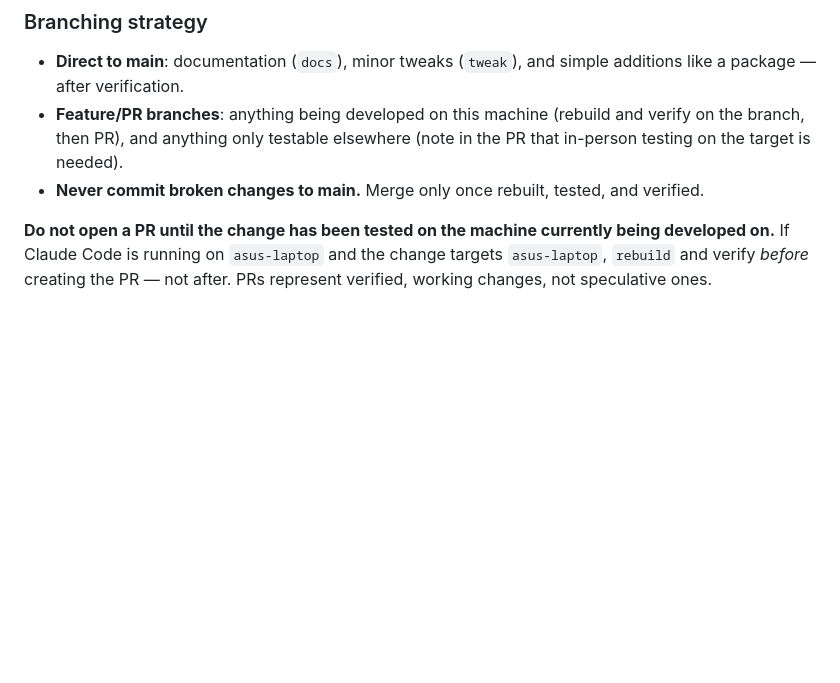
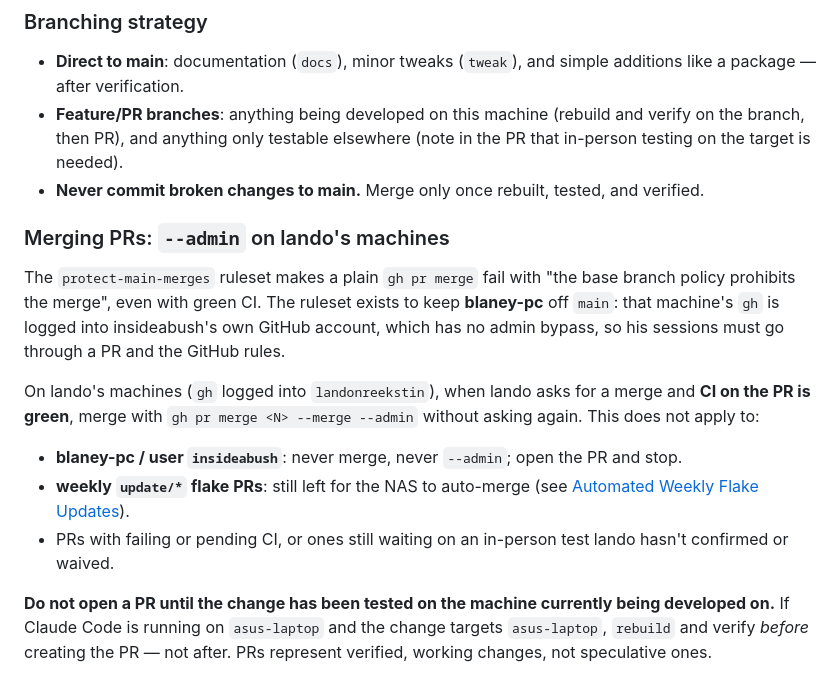
Before and after one commit to landonreekstin/nixos-config, a Markdown page: CLAUDE.md, the part around the change. GitHub-like rendering; blank space fills up the shorter version.

Commit message:
docs(claude): allow --admin merges with green ci on lando's machines

```diff
--- a/CLAUDE.md
+++ b/CLAUDE.md
@@ -418,6 +418,22 @@ rebuild-test
   testing on the target is needed).
 - **Never commit broken changes to main.** Merge only once rebuilt, tested, and verified.
 
+### Merging PRs: `--admin` on lando's machines
+
+The `protect-main-merges` ruleset makes a plain `gh pr merge` fail with "the base branch
+policy prohibits the merge", even with green CI. The ruleset exists to keep **blaney-pc**
+off `main`: that machine's `gh` is logged into insideabush's own GitHub account, which has
+no admin bypass, so his sessions must go through a PR and the GitHub rules.
+
+On lando's machines (`gh` logged into `landonreekstin`), when lando asks for a merge and
+**CI on the PR is green**, merge with `gh pr merge <N> --merge --admin` without asking
+again. This does not apply to:
+- **blaney-pc / user `insideabush`**: never merge, never `--admin`; open the PR and stop.
+- **weekly `update/*` flake PRs**: still left for the NAS to auto-merge (see
+  [Automated Weekly Flake Updates](#automated-weekly-flake-updates)).
+- PRs with failing or pending CI, or ones still waiting on an in-person test lando hasn't
+  confirmed or waived.
+
 **Do not open a PR until the change has been tested on the machine currently being
 developed on.** If Claude Code is running on `asus-laptop` and the change targets
 `asus-laptop`, `rebuild` and verify *before* creating the PR — not after. PRs represent
```
